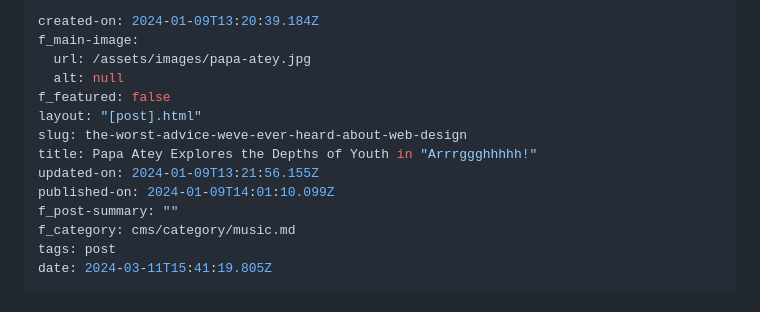
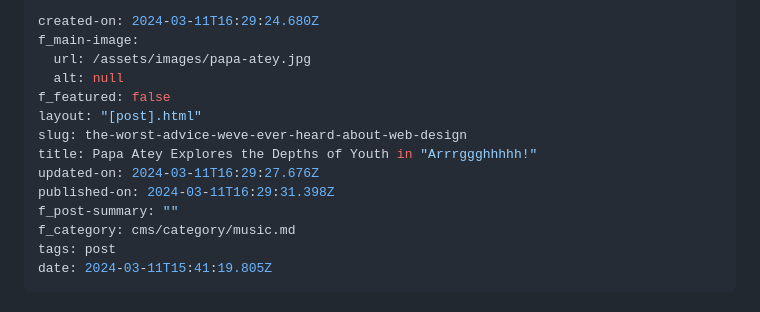
Before and after one commit to kofiboy360/newsoundgh, a Markdown page: cms/post/the-worst-advice-weve-ever-heard-about-web-design.md, the part around the change. GitHub-like rendering.

Commit message:
Update Blog Posts “the-worst-advice-weve-ever-heard-about-web-design”

```diff
--- a/cms/post/the-worst-advice-weve-ever-heard-about-web-design.md
+++ b/cms/post/the-worst-advice-weve-ever-heard-about-web-design.md
@@ -1,5 +1,5 @@
 ---
-created-on: 2024-01-09T13:20:39.184Z
+created-on: 2024-03-11T16:29:24.680Z
 f_main-image:
   url: /assets/images/papa-atey.jpg
   alt: null
@@ -7,8 +7,8 @@ f_featured: false
 layout: "[post].html"
 slug: the-worst-advice-weve-ever-heard-about-web-design
 title: Papa Atey Explores the Depths of Youth in "Arrrggghhhhh!"
-updated-on: 2024-01-09T13:21:56.155Z
-published-on: 2024-01-09T14:01:10.099Z
+updated-on: 2024-03-11T16:29:27.676Z
+published-on: 2024-03-11T16:29:31.398Z
 f_post-summary: ""
 f_category: cms/category/music.md
 tags: post
```
